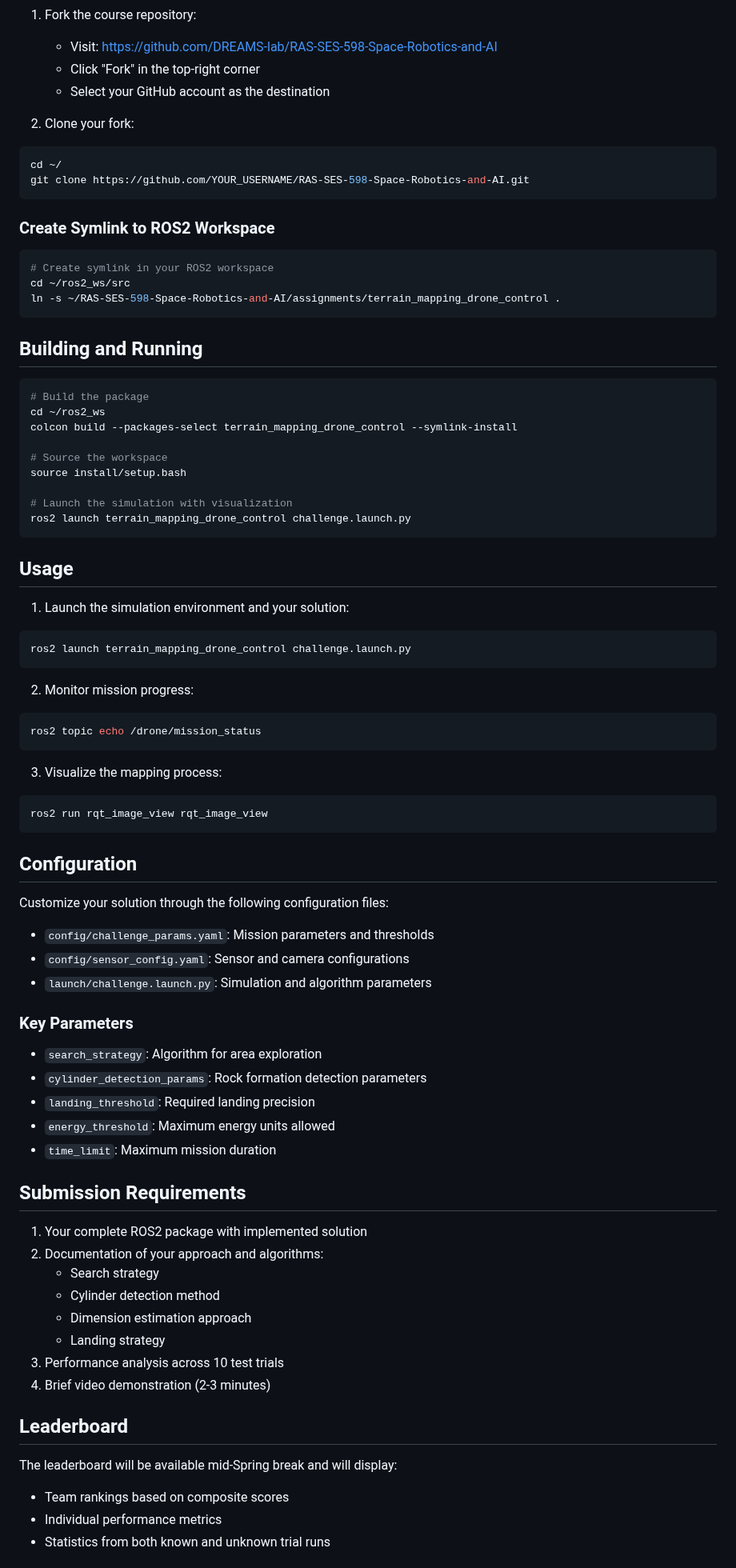
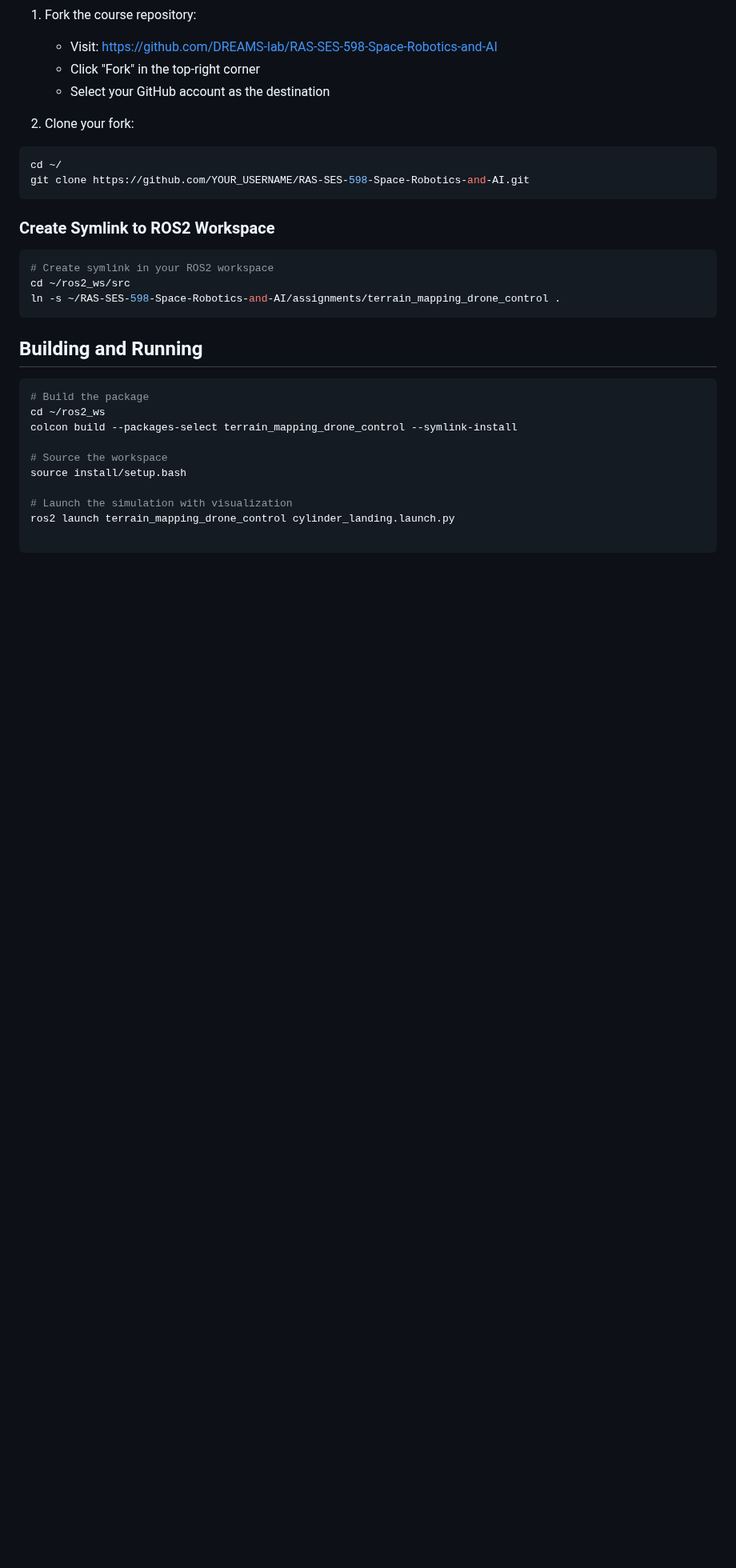
Before and after one commit to vijayramsriram/RAS-SES-598-Space-Robotics-and-AI, a Markdown page: assignments/terrain_mapping_drone_control/README.md, the part around one of its changes. Shown at 80% size. Rendered like a GitHub page; blank space fills up the shorter version.

Commit message:
revert: restore README.md to version 644914a

````diff
--- a/assignments/terrain_mapping_drone_control/README.md
+++ b/assignments/terrain_mapping_drone_control/README.md
@@ -95,57 +95,6 @@ colcon build --packages-select terrain_mapping_drone_control --symlink-install
 source install/setup.bash
 
 # Launch the simulation with visualization
-ros2 launch terrain_mapping_drone_control challenge.launch.py
+ros2 launch terrain_mapping_drone_control cylinder_landing.launch.py
+
 ```
-
-## Usage
-
-1. Launch the simulation environment and your solution:
-```bash
-ros2 launch terrain_mapping_drone_control challenge.launch.py
-```
-
-2. Monitor mission progress:
-```bash
-ros2 topic echo /drone/mission_status
-```
-
-3. Visualize the mapping process:
-```bash
-ros2 run rqt_image_view rqt_image_view
-```
-
-## Configuration
-
-Customize your solution through the following configuration files:
-
-- `config/challenge_params.yaml`: Mission parameters and thresholds
-- `config/sensor_config.yaml`: Sensor and camera configurations
-- `launch/challenge.launch.py`: Simulation and algorithm parameters
-
-### Key Parameters
-
-- `search_strategy`: Algorithm for area exploration
-- `cylinder_detection_params`: Rock formation detection parameters
-- `landing_threshold`: Required landing precision
-- `energy_threshold`: Maximum energy units allowed
-- `time_limit`: Maximum mission duration
-
-## Submission Requirements
-
-1. Your complete ROS2 package with implemented solution
-2. Documentation of your approach and algorithms:
-   - Search strategy
-   - Cylinder detection method
-   - Dimension estimation approach
-   - Landing strategy
-3. Performance analysis across 10 test trials
-4. Brief video demonstration (2-3 minutes)
-
-## Leaderboard
-
-The leaderboard will be available mid-Spring break and will display:
-- Team rankings based on composite scores
-- Individual performance metrics
-- Statistics from both known and unknown trial runs
-
````
Also changed, not shown: other parts of assignments/terrain_mapping_drone_control/README.md (+8 -105 lines).
